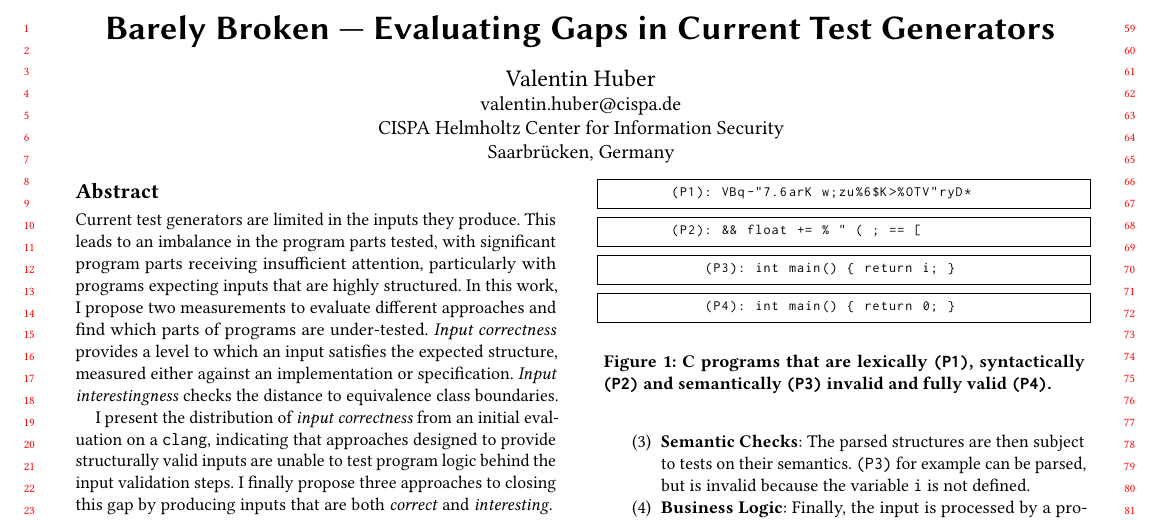
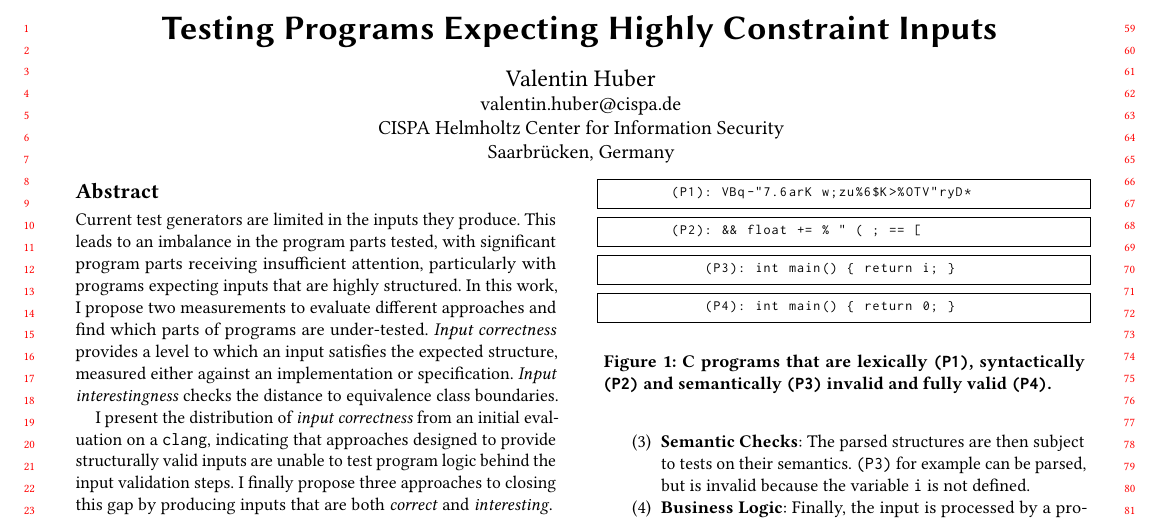
Before and after one commit to riesentoaster/doctoral-symposium, a LaTeX paper (index.tex): part of page 1 of 3, cut at the place of the change. Compiled offline with pdfLaTeX.

Commit message:
Change title

```diff
--- a/index.tex
+++ b/index.tex
@@ -36,7 +36,7 @@
 
 \begin{document}
 
-\title{Barely Broken — Evaluating Gaps in Current Test Generators}
+\title{Testing Programs Expecting Highly Constraint Inputs}
 
 %%
 %% The "author" command and its associated commands are used to define
```
Also changed, not shown: 1 other file.
